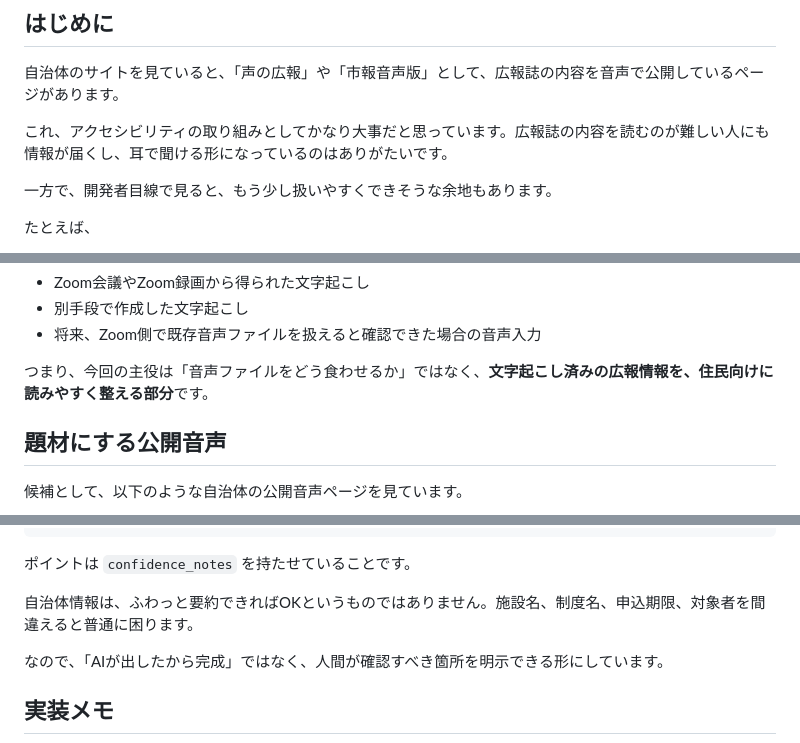
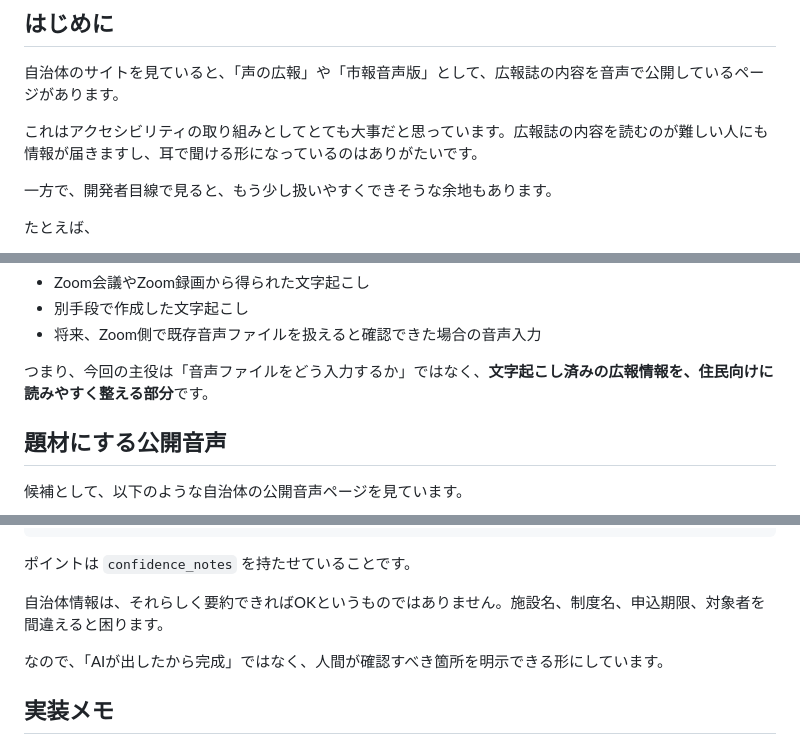
Before and after one commit to KT417223/zoom-ai-civic-voice-digest, a Markdown page: docs/qiita-draft.md, 3 parts joined by grey strips. Drawn GitHub-style.

```diff
--- a/docs/qiita-draft.md
+++ b/docs/qiita-draft.md
@@ -4,7 +4,7 @@
 
 自治体のサイトを見ていると、「声の広報」や「市報音声版」として、広報誌の内容を音声で公開しているページがあります。
 
-これ、アクセシビリティの取り組みとしてかなり大事だと思っています。広報誌の内容を読むのが難しい人にも情報が届くし、耳で聞ける形になっているのはありがたいです。
+これはアクセシビリティの取り組みとしてとても大事だと思っています。広報誌の内容を読むのが難しい人にも情報が届きますし、耳で聞ける形になっているのはありがたいです。
 
 一方で、開発者目線で見ると、もう少し扱いやすくできそうな余地もあります。
 
@@ -68,7 +70,7 @@ Zoom AI Servicesが、任意の既存MP3ファイルや公開音声URLをその
 - 別手段で作成した文字起こし
 - 将来、Zoom側で既存音声ファイルを扱えると確認できた場合の音声入力
 
-つまり、今回の主役は「音声ファイルをどう食わせるか」ではなく、**文字起こし済みの広報情報を、住民向けに読みやすく整える部分**です。
+つまり、今回の主役は「音声ファイルをどう入力するか」ではなく、**文字起こし済みの広報情報を、住民向けに読みやすく整える部分**です。
 
 ## 題材にする公開音声
 
@@ -158,7 +160,7 @@ JSONは、あとから別システムで扱いやすいように構造化しま
 
 ポイントは `confidence_notes` を持たせていることです。
 
-自治体情報は、ふわっと要約できればOKというものではありません。施設名、制度名、申込期限、対象者を間違えると普通に困ります。
+自治体情報は、それらしく要約できればOKというものではありません。施設名、制度名、申込期限、対象者を間違えると困ります。
 
 なので、「AIが出したから完成」ではなく、人間が確認すべき箇所を明示できる形にしています。
 
```
Also changed, not shown: other parts of docs/qiita-draft.md (+10 -8 lines).
